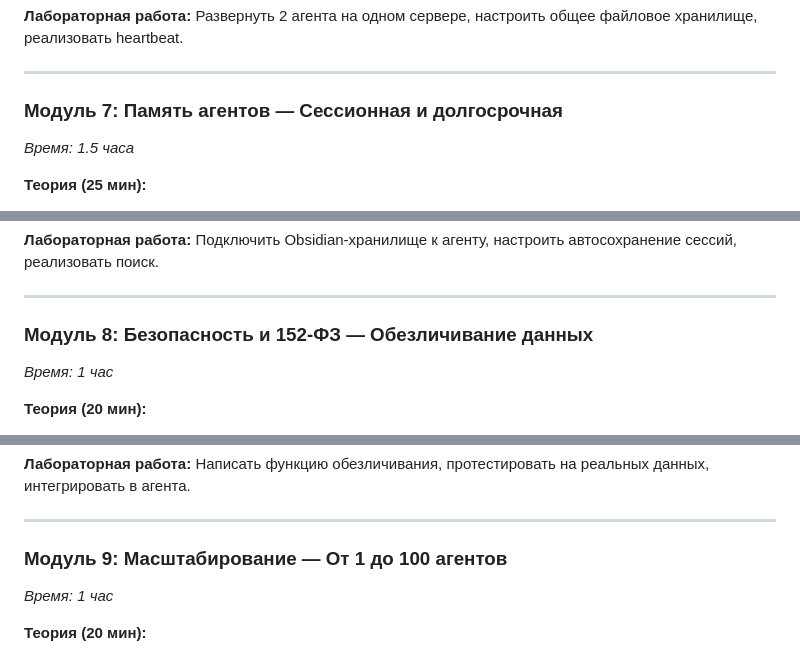
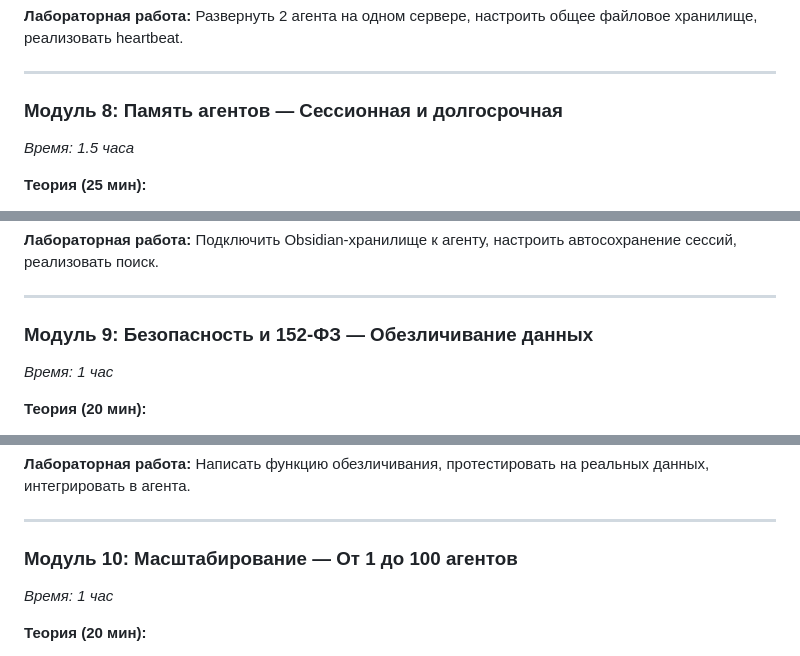
Before and after one commit to ssv86on-png/neurosphere-pages, a Markdown page: tz-kurs-ai-agents.md, 3 parts joined by grey strips. Rendered like a GitHub page.

```diff
--- a/tz-kurs-ai-agents.md
+++ b/tz-kurs-ai-agents.md
@@ -279,7 +353,7 @@
 
 ---
 
-### Модуль 7: Память агентов — Сессионная и долгосрочная
+### Модуль 8: Память агентов — Сессионная и долгосрочная
 *Время: 1.5 часа*
 
 **Теория (25 мин):**
@@ -331,7 +405,7 @@
 
 ---
 
-### Модуль 8: Безопасность и 152-ФЗ — Обезличивание данных
+### Модуль 9: Безопасность и 152-ФЗ — Обезличивание данных
 *Время: 1 час*
 
 **Теория (20 мин):**
@@ -379,7 +453,7 @@
 
 ---
 
-### Модуль 9: Масштабирование — От 1 до 100 агентов
+### Модуль 10: Масштабирование — От 1 до 100 агентов
 *Время: 1 час*
 
 **Теория (20 мин):**
```
Also changed, not shown: other parts of tz-kurs-ai-agents.md (+85 -11 lines).
